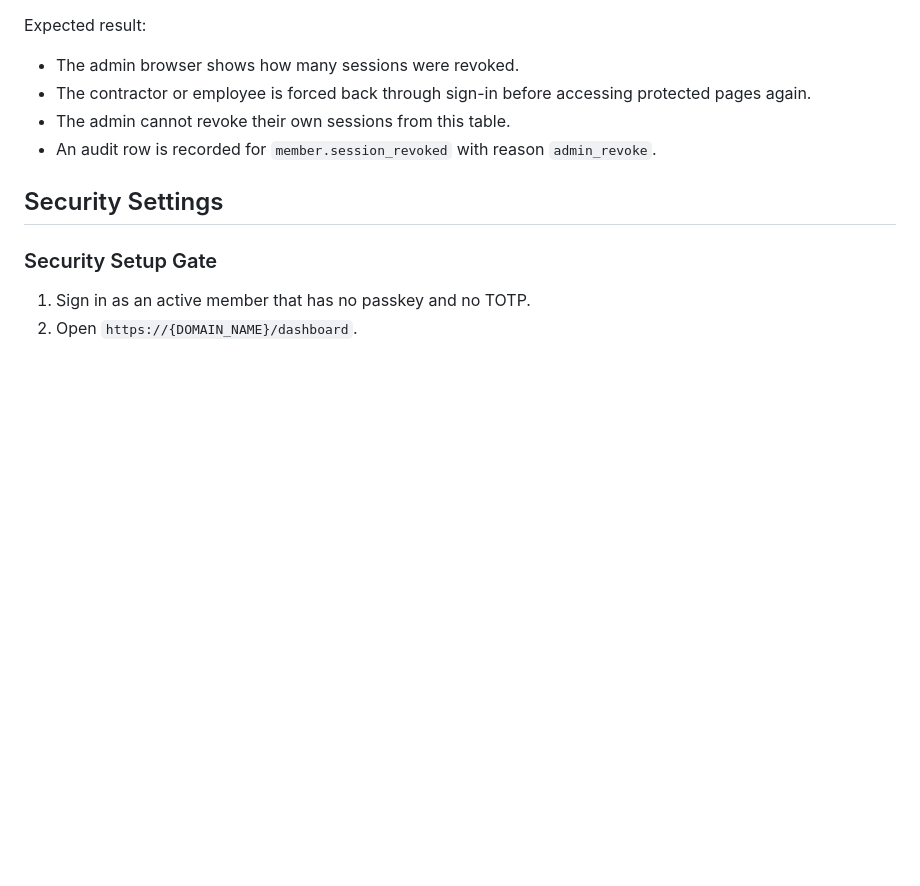
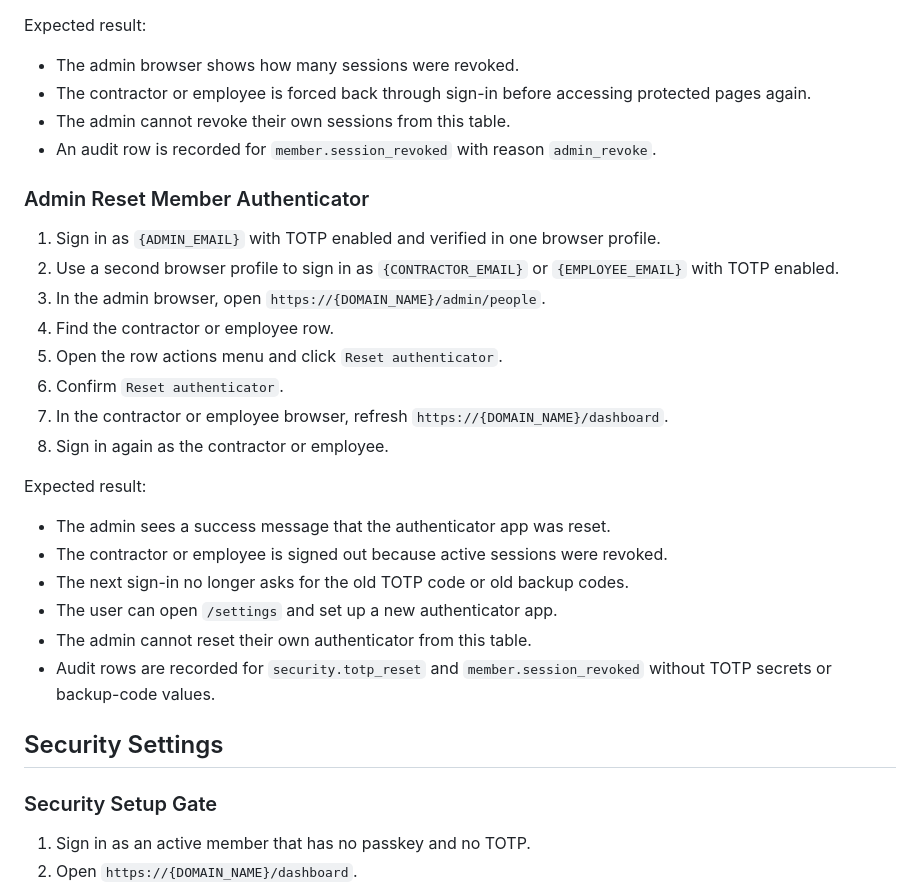
Before and after one commit to rolloutit/sheet-happens, a Markdown page: docs/manual-qa-test-plan.md, the part around the change. GitHub-like rendering; blank space fills up the shorter version.

Commit message:
docs(qa): add admin TOTP recovery checks

```diff
--- a/docs/manual-qa-test-plan.md
+++ b/docs/manual-qa-test-plan.md
@@ -906,6 +906,28 @@ Expected result:
 - The admin cannot revoke their own sessions from this table.
 - An audit row is recorded for `member.session_revoked` with reason `admin_revoke`.
 
+### Admin Reset Member Authenticator
+
+1. Sign in as `{ADMIN_EMAIL}` with TOTP enabled and verified in one browser profile.
+2. Use a second browser profile to sign in as `{CONTRACTOR_EMAIL}` or `{EMPLOYEE_EMAIL}` with TOTP
+   enabled.
+3. In the admin browser, open `https://{DOMAIN_NAME}/admin/people`.
+4. Find the contractor or employee row.
+5. Open the row actions menu and click `Reset authenticator`.
+6. Confirm `Reset authenticator`.
+7. In the contractor or employee browser, refresh `https://{DOMAIN_NAME}/dashboard`.
+8. Sign in again as the contractor or employee.
+
+Expected result:
+
+- The admin sees a success message that the authenticator app was reset.
+- The contractor or employee is signed out because active sessions were revoked.
+- The next sign-in no longer asks for the old TOTP code or old backup codes.
+- The user can open `/settings` and set up a new authenticator app.
+- The admin cannot reset their own authenticator from this table.
+- Audit rows are recorded for `security.totp_reset` and `member.session_revoked` without TOTP
+  secrets or backup-code values.
+
 ## Security Settings
 
 ### Security Setup Gate
```
